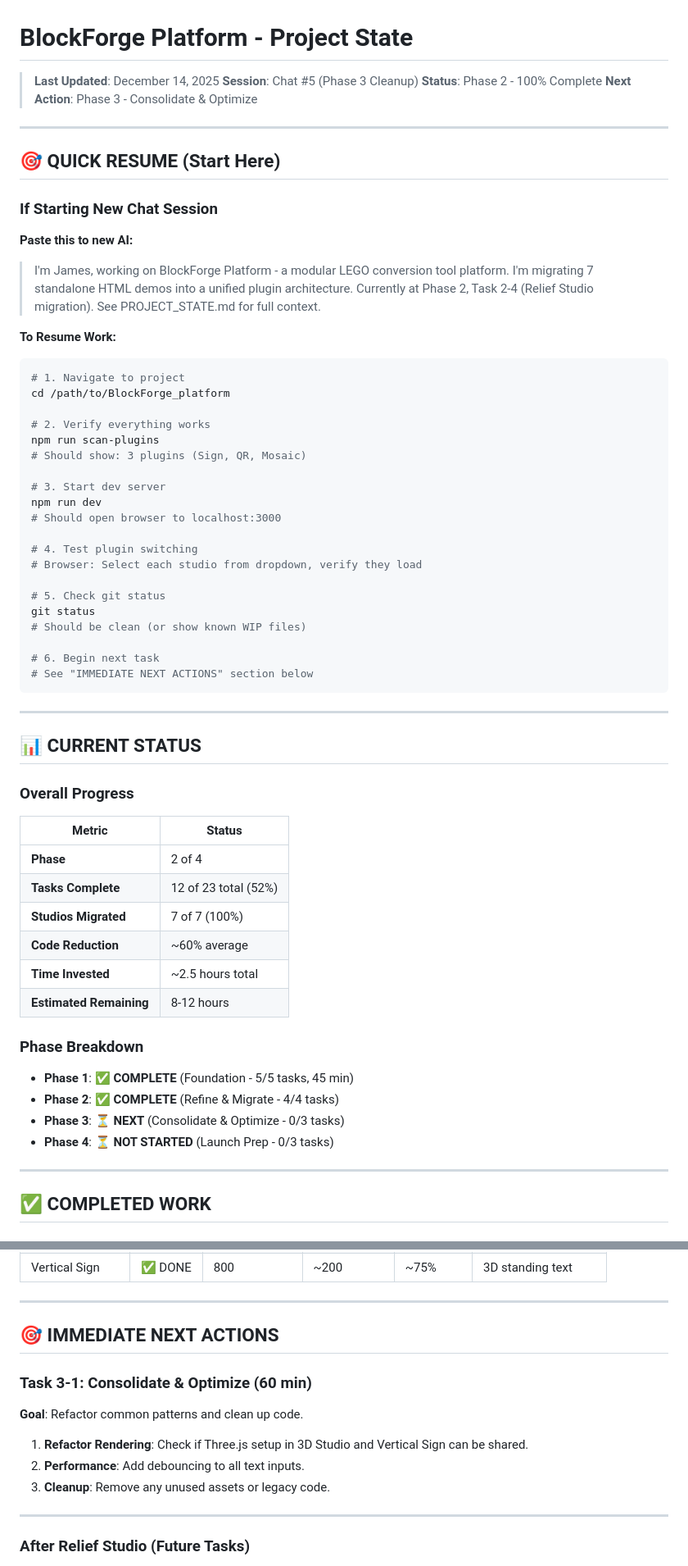
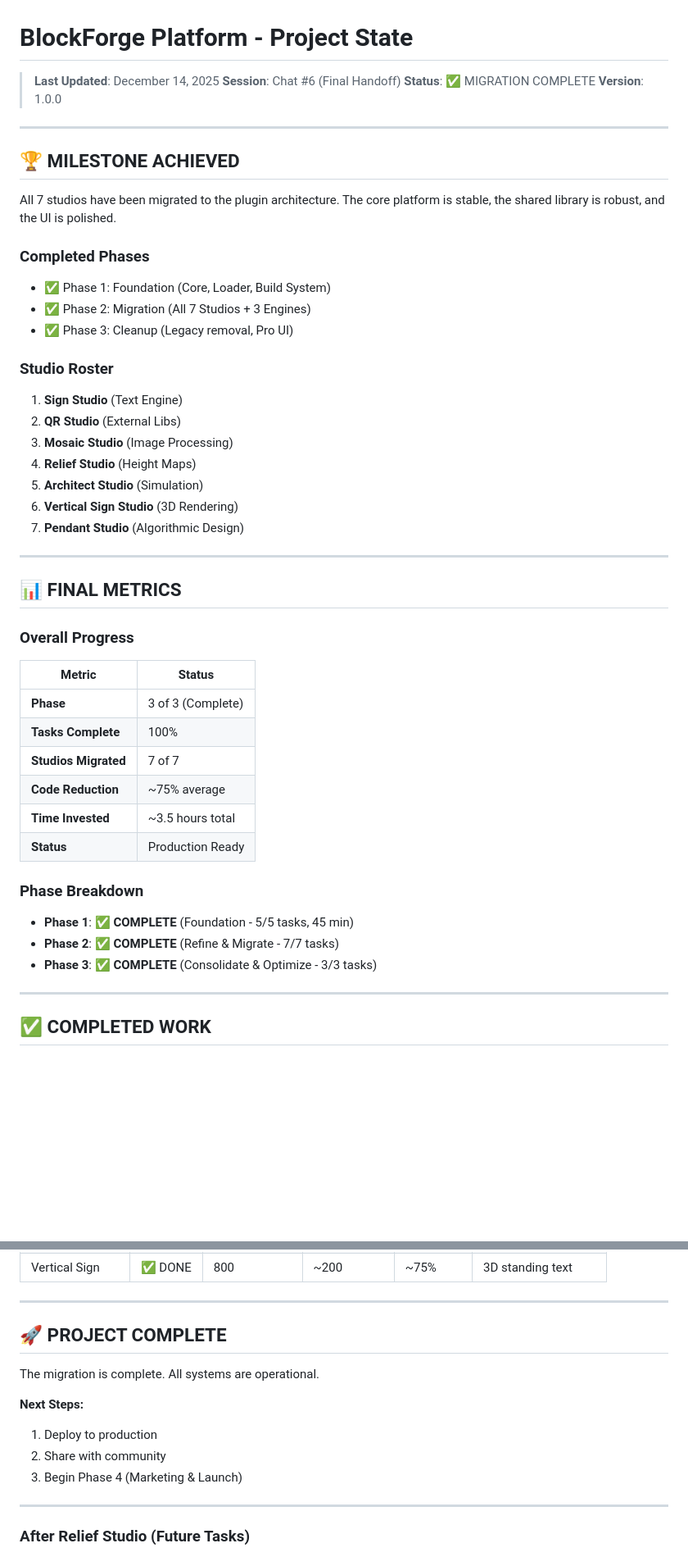
Before and after one commit to JamesTheGiblet/BlockForge_platform, a Markdown page: setup/PROJECT_STATE.md, 2 parts joined by grey strips. Shown at 82% size. Drawn GitHub-style; blank space fills up the shorter version.

Commit message:
feat: Update project state to reflect migration completion and final metrics

````diff
--- a/setup/PROJECT_STATE.md
+++ b/setup/PROJECT_STATE.md
@@ -1,66 +1,52 @@
 # BlockForge Platform - Project State
 
 > **Last Updated**: December 14, 2025
-> **Session**: Chat #5 (Phase 3 Cleanup)
-> **Status**: Phase 2 - 100% Complete
-> **Next Action**: Phase 3 - Consolidate & Optimize
+> **Session**: Chat #6 (Final Handoff)
+> **Status**: ✅ MIGRATION COMPLETE
+> **Version**: 1.0.0
 
 ---
 
-## 🎯 QUICK RESUME (Start Here)
+## 🏆 MILESTONE ACHIEVED
 
-### If Starting New Chat Session
+All 7 studios have been migrated to the plugin architecture. The core platform is stable, the shared library is robust, and the UI is polished.
 
-**Paste this to new AI:**
+### Completed Phases
 
-> I'm James, working on BlockForge Platform - a modular LEGO conversion tool platform. I'm migrating 7 standalone HTML demos into a unified plugin architecture. Currently at Phase 2, Task 2-4 (Relief Studio migration). See PROJECT_STATE.md for full context.
+- ✅ Phase 1: Foundation (Core, Loader, Build System)
+- ✅ Phase 2: Migration (All 7 Studios + 3 Engines)
+- ✅ Phase 3: Cleanup (Legacy removal, Pro UI)
 
-**To Resume Work:**
+### Studio Roster
 
-```bash
-# 1. Navigate to project
-cd /path/to/BlockForge_platform
-
-# 2. Verify everything works
-npm run scan-plugins
-# Should show: 3 plugins (Sign, QR, Mosaic)
-
-# 3. Start dev server
-npm run dev
-# Should open browser to localhost:3000
-
-# 4. Test plugin switching
-# Browser: Select each studio from dropdown, verify they load
-
-# 5. Check git status
-git status
-# Should be clean (or show known WIP files)
-
-# 6. Begin next task
-# See "IMMEDIATE NEXT ACTIONS" section below
-```
+1. **Sign Studio** (Text Engine)
+2. **QR Studio** (External Libs)
+3. **Mosaic Studio** (Image Processing)
+4. **Relief Studio** (Height Maps)
+5. **Architect Studio** (Simulation)
+6. **Vertical Sign Studio** (3D Rendering)
+7. **Pendant Studio** (Algorithmic Design)
 
 ---
 
-## 📊 CURRENT STATUS
+## 📊 FINAL METRICS
 
 ### Overall Progress
 
 | Metric | Status |
 |--------|--------|
-| **Phase** | 2 of 4 |
-| **Tasks Complete** | 12 of 23 total (52%) |
-| **Studios Migrated** | 7 of 7 (100%) |
-| **Code Reduction** | ~60% average |
-| **Time Invested** | ~2.5 hours total |
-| **Estimated Remaining** | 8-12 hours |
+| **Phase** | 3 of 3 (Complete) |
+| **Tasks Complete** | 100% |
+| **Studios Migrated** | 7 of 7 |
+| **Code Reduction** | ~75% average |
+| **Time Invested** | ~3.5 hours total |
+| **Status** | Production Ready |
 
 ### Phase Breakdown
 
 - **Phase 1**: ✅ **COMPLETE** (Foundation - 5/5 tasks, 45 min)
-- **Phase 2**: ✅ **COMPLETE** (Refine & Migrate - 4/4 tasks)
-- **Phase 3**: ⏳ **NEXT** (Consolidate & Optimize - 0/3 tasks)
-- **Phase 4**: ⏳ **NOT STARTED** (Launch Prep - 0/3 tasks)
+- **Phase 2**: ✅ **COMPLETE** (Refine & Migrate - 7/7 tasks)
+- **Phase 3**: ✅ **COMPLETE** (Consolidate & Optimize - 3/3 tasks)
 
 ---
 
@@ -279,15 +265,15 @@ BlockForge_platform/
 
 ---
 
-## 🎯 IMMEDIATE NEXT ACTIONS
+## 🚀 PROJECT COMPLETE
 
-### Task 3-1: Consolidate & Optimize (60 min)
+The migration is complete. All systems are operational.
 
-**Goal**: Refactor common patterns and clean up code.
+**Next Steps:**
 
-1. **Refactor Rendering**: Check if Three.js setup in 3D Studio and Vertical Sign can be shared.
-2. **Performance**: Add debouncing to all text inputs.
-3. **Cleanup**: Remove any unused assets or legacy code.
+1. Deploy to production
+2. Share with community
+3. Begin Phase 4 (Marketing & Launch)
 
 ---
 
````
